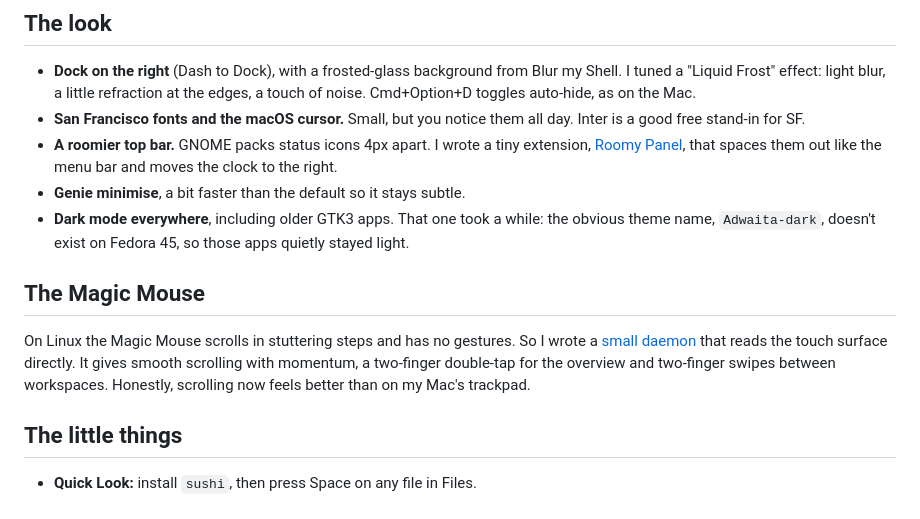
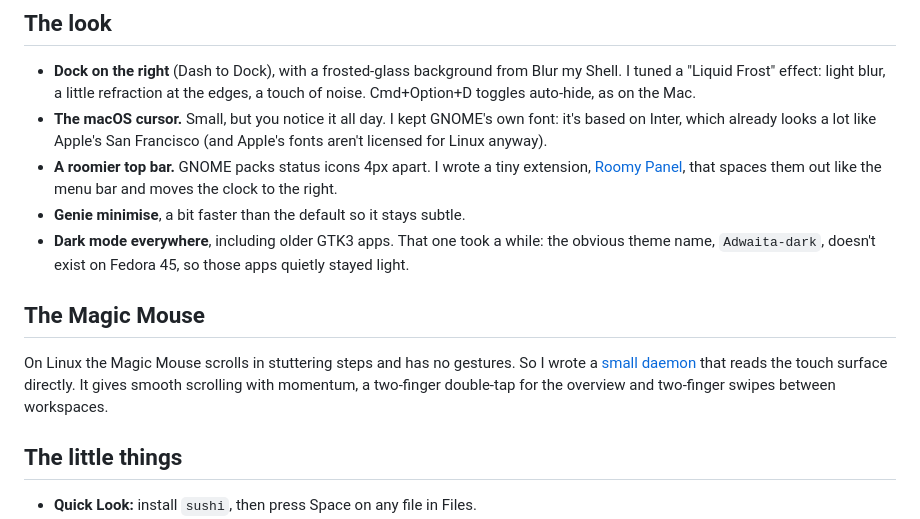
Before and after one commit to jasperblues/fedora-for-mac-people, a Markdown page: docs/story.md, the part around the change. GitHub-like rendering.

```diff
--- a/docs/story.md
+++ b/docs/story.md
@@ -28,14 +28,14 @@ What makes a Mac feel like a Mac is that Cmd does the same thing everywhere. Cmd
 ## The look
 
 - **Dock on the right** (Dash to Dock), with a frosted-glass background from Blur my Shell. I tuned a "Liquid Frost" effect: light blur, a little refraction at the edges, a touch of noise. Cmd+Option+D toggles auto-hide, as on the Mac.
-- **San Francisco fonts and the macOS cursor.** Small, but you notice them all day. Inter is a good free stand-in for SF.
+- **The macOS cursor.** Small, but you notice it all day. I kept GNOME's own font: it's based on Inter, which already looks a lot like Apple's San Francisco (and Apple's fonts aren't licensed for Linux anyway).
 - **A roomier top bar.** GNOME packs status icons 4px apart. I wrote a tiny extension, [Roomy Panel](https://github.com/jasperblues/gnome-roomy-panel), that spaces them out like the menu bar and moves the clock to the right.
 - **Genie minimise**, a bit faster than the default so it stays subtle.
 - **Dark mode everywhere**, including older GTK3 apps. That one took a while: the obvious theme name, `Adwaita-dark`, doesn't exist on Fedora 45, so those apps quietly stayed light.
 
 ## The Magic Mouse
 
-On Linux the Magic Mouse scrolls in stuttering steps and has no gestures. So I wrote a [small daemon](https://github.com/jasperblues/magic-mouse-gestures) that reads the touch surface directly. It gives smooth scrolling with momentum, a two-finger double-tap for the overview and two-finger swipes between workspaces. Honestly, scrolling now feels better than on my Mac's trackpad.
+On Linux the Magic Mouse scrolls in stuttering steps and has no gestures. So I wrote a [small daemon](https://github.com/jasperblues/magic-mouse-gestures) that reads the touch surface directly. It gives smooth scrolling with momentum, a two-finger double-tap for the overview and two-finger swipes between workspaces.
 
 ## The little things
 
```
Also changed, not shown: README.md (+5 -6 lines), docs/img/after-desktop.png, docs/img/after-overview.png, docs/img/before-after.png, 3 other files.
